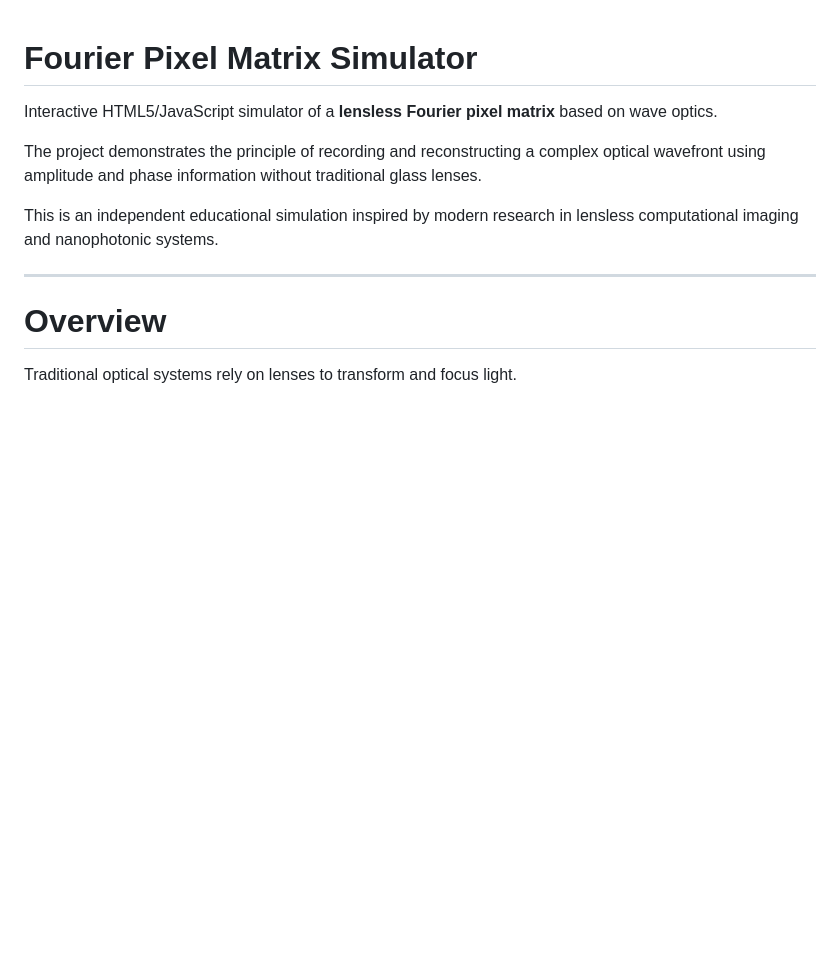
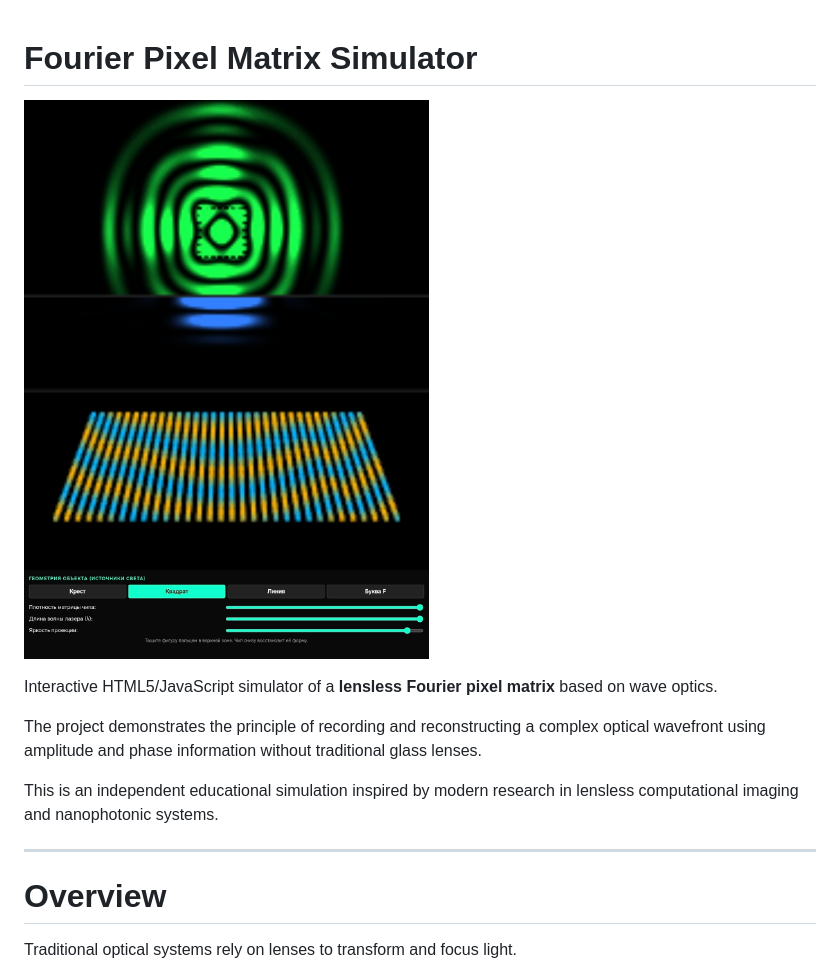
Before and after one commit to Pamblus/WaveLab, a Markdown page: FourierPixelMatrix/README.md, the part around the change. GitHub-like rendering; blank space fills up the shorter version.

```diff
--- a/FourierPixelMatrix/README.md
+++ b/FourierPixelMatrix/README.md
@@ -1,4 +1,6 @@
 # Fourier Pixel Matrix Simulator
+
+![Матрица пикселей Фурье](FourierPixelMatrix.jpg)
 
 Interactive HTML5/JavaScript simulator of a **lensless Fourier pixel matrix** based on wave optics.
 
```
